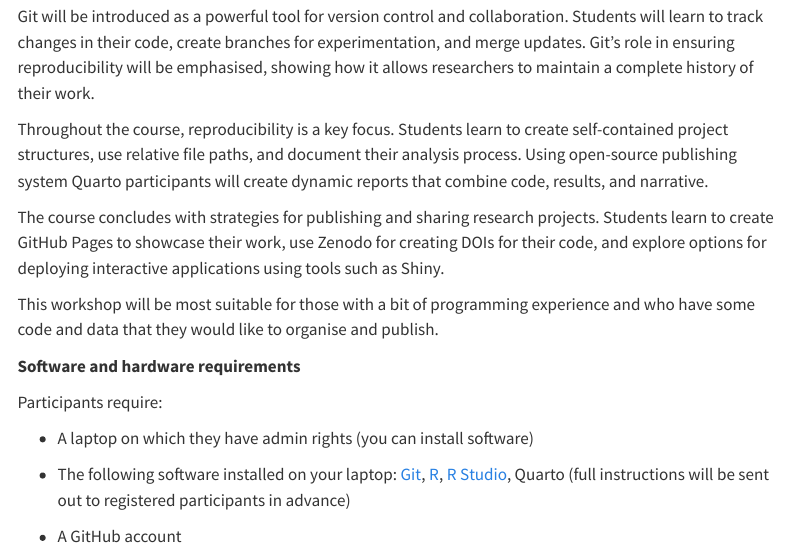
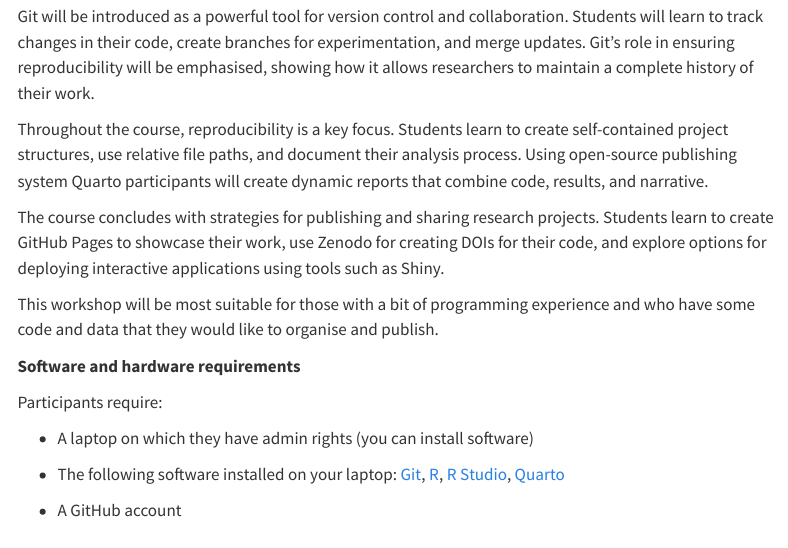
Before and after one commit to usr110/quarto-course-website-cdh-reproducible-research-workshop, a Quarto document (index.qmd): the page in a window 1100 px wide, from 430 px down. Rendered offline with R 4.5, knitr and Pandoc in place of Quarto, with nearby package versions; menus at the side of the page are left out.

Commit message:
Add quarto link

```diff
--- a/index.qmd
+++ b/index.qmd
@@ -33,6 +33,6 @@
 
 -   A laptop on which they have admin rights (you can install software)
 
--   The following software installed on your laptop: [Git](https://git-scm.com/downloads), [R](https://cran.r-project.org/), [R Studio](https://posit.co/downloads/), Quarto (full instructions will be sent out to registered participants in advance)
+-   The following software installed on your laptop: [Git](https://git-scm.com/downloads), [R](https://cran.r-project.org/), [R Studio](https://posit.co/downloads/), [Quarto](https://quarto.org/)
 
 -   A GitHub account
```
